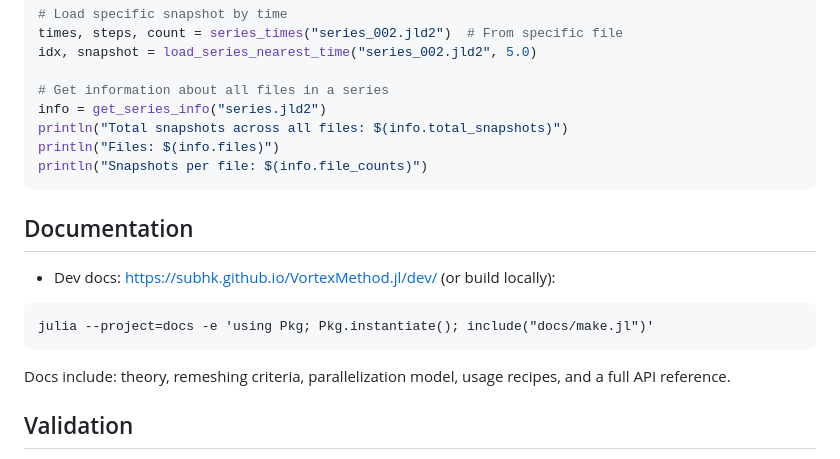
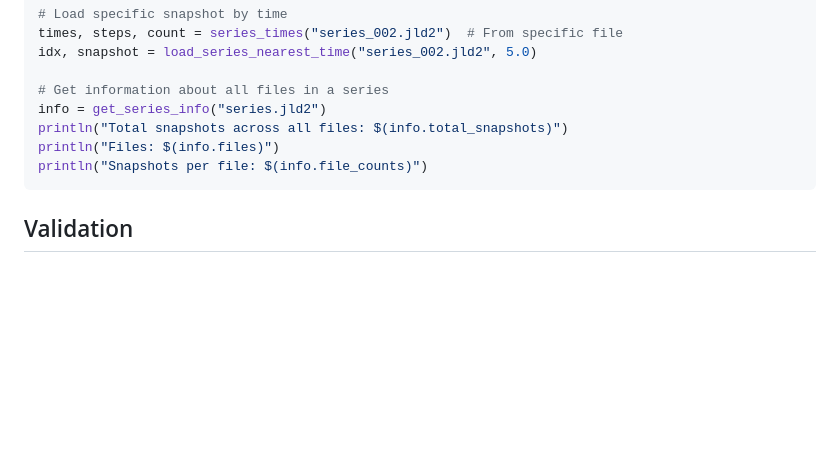
Before and after one commit to subhk/VortexMethod.jl, a Markdown page: README.md, the part around the change. Rendered like a GitHub page; blank space fills up the shorter version.

````diff
--- a/README.md
+++ b/README.md
@@ -121,16 +121,6 @@ println("Files: $(info.files)")
 println("Snapshots per file: $(info.file_counts)")
 ```
 
-## Documentation
-
-- Dev docs: https://subhk.github.io/VortexMethod.jl/dev/ (or build locally):
-
-```
-julia --project=docs -e 'using Pkg; Pkg.instantiate(); include("docs/make.jl")'
-```
-
-Docs include: theory, remeshing criteria, parallelization model, usage recipes, and a full API reference.
-
 ## Validation
 
 - Generate a KH time series: `mpirun -n 4 julia --project examples/advanced_kh3d.jl`
````
